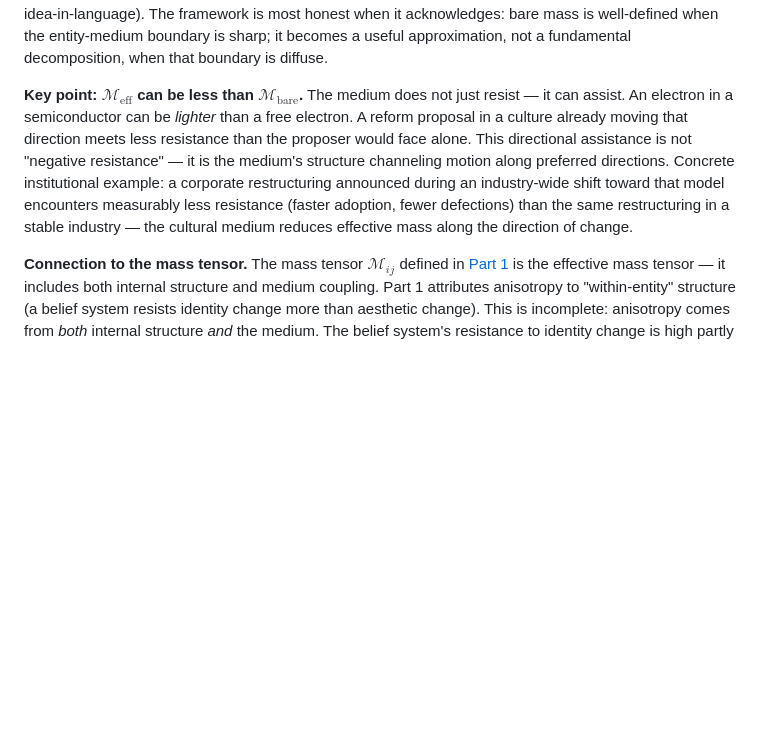
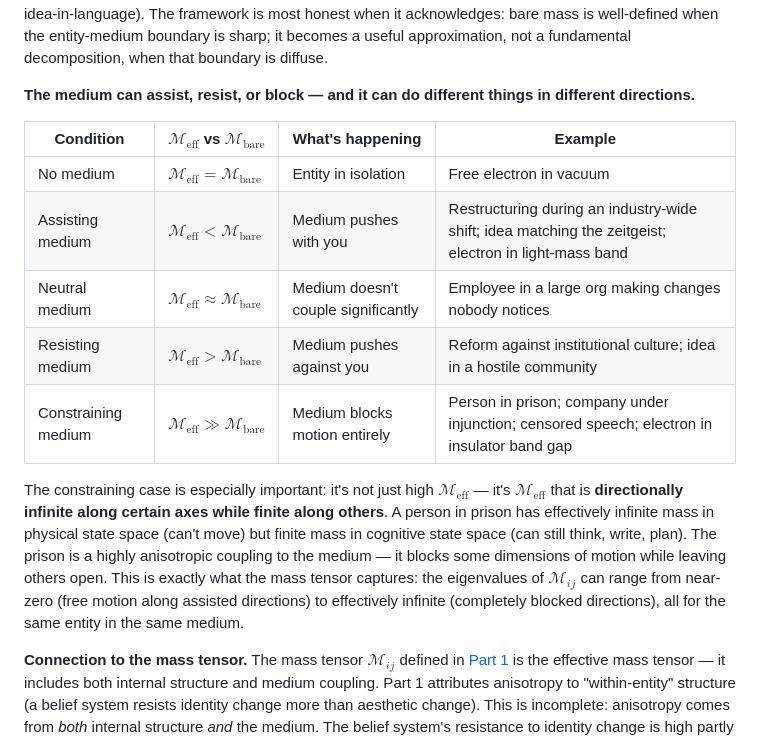
Before and after one commit to ianderrington/epiphysics, a Markdown page: docs/theory/00_atomic_structure.md, the part around the change. GitHub-like rendering; blank space fills up the shorter version.

Commit message:
Add medium-resistance spectrum: assisting/neutral/resisting/constraining, directionally infinite M_eff (prison example)

```diff
--- a/docs/theory/00_atomic_structure.md
+++ b/docs/theory/00_atomic_structure.md
@@ -239,7 +239,17 @@ where $\mathcal{M}_{\text{coupling}}$ depends on position (where in state space)
 
 **Caveat on "bare mass in isolation."** For a CEO, "bare mass" requires imagining them outside their institution — but a CEO *is* constituted partly by the institution. The counterfactual may not be cleanly separable. This is less problematic for entities with clear medium boundaries (electron in crystal, company in regulatory environment) and more problematic for entities defined by their medium (person-in-culture, idea-in-language). The framework is most honest when it acknowledges: bare mass is well-defined when the entity-medium boundary is sharp; it becomes a useful approximation, not a fundamental decomposition, when that boundary is diffuse.
 
-**Key point: $\mathcal{M}_{\text{eff}}$ can be less than $\mathcal{M}_{\text{bare}}$.** The medium does not just resist — it can assist. An electron in a semiconductor can be *lighter* than a free electron. A reform proposal in a culture already moving that direction meets less resistance than the proposer would face alone. This directional assistance is not "negative resistance" — it is the medium's structure channeling motion along preferred directions. Concrete institutional example: a corporate restructuring announced during an industry-wide shift toward that model encounters measurably less resistance (faster adoption, fewer defections) than the same restructuring in a stable industry — the cultural medium reduces effective mass along the direction of change.
+**The medium can assist, resist, or block — and it can do different things in different directions.**
+
+| Condition | $\mathcal{M}_{\text{eff}}$ vs $\mathcal{M}_{\text{bare}}$ | What's happening | Example |
+|---|---|---|---|
+| No medium | $\mathcal{M}_{\text{eff}} = \mathcal{M}_{\text{bare}}$ | Entity in isolation | Free electron in vacuum |
+| Assisting medium | $\mathcal{M}_{\text{eff}} < \mathcal{M}_{\text{bare}}$ | Medium pushes with you | Restructuring during an industry-wide shift; idea matching the zeitgeist; electron in light-mass band |
+| Neutral medium | $\mathcal{M}_{\text{eff}} \approx \mathcal{M}_{\text{bare}}$ | Medium doesn't couple significantly | Employee in a large org making changes nobody notices |
+| Resisting medium | $\mathcal{M}_{\text{eff}} > \mathcal{M}_{\text{bare}}$ | Medium pushes against you | Reform against institutional culture; idea in a hostile community |
+| Constraining medium | $\mathcal{M}_{\text{eff}} \gg \mathcal{M}_{\text{bare}}$ | Medium blocks motion entirely | Person in prison; company under injunction; censored speech; electron in insulator band gap |
+
+The constraining case is especially important: it's not just high $\mathcal{M}_{\text{eff}}$ — it's $\mathcal{M}_{\text{eff}}$ that is **directionally infinite along certain axes while finite along others**. A person in prison has effectively infinite mass in physical state space (can't move) but finite mass in cognitive state space (can still think, write, plan). The prison is a highly anisotropic coupling to the medium — it blocks some dimensions of motion while leaving others open. This is exactly what the mass tensor captures: the eigenvalues of $\mathcal{M}_{ij}$ can range from near-zero (free motion along assisted directions) to effectively infinite (completely blocked directions), all for the same entity in the same medium.
 
 **Connection to the mass tensor.** The mass tensor $\mathcal{M}_{ij}$ defined in [Part 1](./epimechanics_01_generalized_mechanics.md) is the effective mass tensor — it includes both internal structure and medium coupling. Part 1 attributes anisotropy to "within-entity" structure (a belief system resists identity change more than aesthetic change). This is incomplete: anisotropy comes from *both* internal structure *and* the medium. The belief system's resistance to identity change is high partly because the social medium (reputation, relationships, institutional roles) couples strongly along that axis. The mass tensor's eigenvalues reflect entity-plus-medium, not entity alone. This is why the same entity has different $\mathcal{M}_{ij}$ in different contexts: bare mass is approximately constant; the medium changes.
 
```
